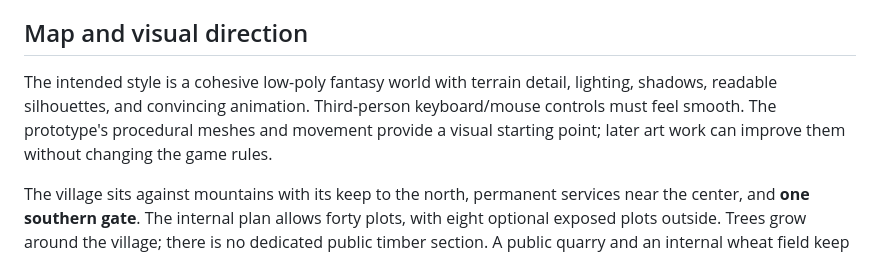
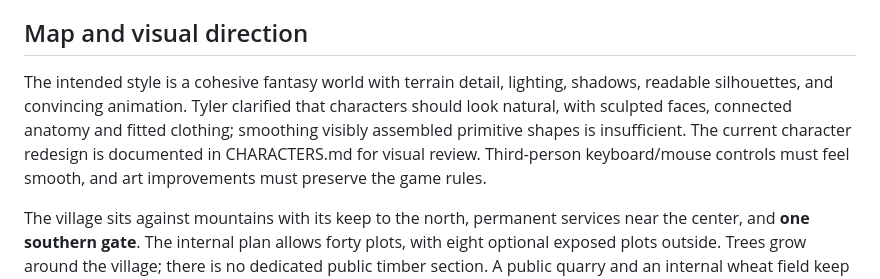
Before and after one commit to TylerOusley/emberwatch, a Markdown page: docs/DESIGN.md, the part around the change. GitHub-like rendering.

```diff
--- a/docs/DESIGN.md
+++ b/docs/DESIGN.md
@@ -48,7 +48,7 @@ The values below resolve earlier provisional details for this playtest and remai
 
 ## Map and visual direction
 
-The intended style is a cohesive low-poly fantasy world with terrain detail, lighting, shadows, readable silhouettes, and convincing animation. Third-person keyboard/mouse controls must feel smooth. The prototype's procedural meshes and movement provide a visual starting point; later art work can improve them without changing the game rules.
+The intended style is a cohesive fantasy world with terrain detail, lighting, shadows, readable silhouettes, and convincing animation. Tyler clarified that characters should look natural, with sculpted faces, connected anatomy and fitted clothing; smoothing visibly assembled primitive shapes is insufficient. The current character redesign is documented in CHARACTERS.md for visual review. Third-person keyboard/mouse controls must feel smooth, and art improvements must preserve the game rules.
 
 The village sits against mountains with its keep to the north, permanent services near the center, and **one southern gate**. The internal plan allows forty plots, with eight optional exposed plots outside. Trees grow around the village; there is no dedicated public timber section. A public quarry and an internal wheat field keep essential gathering available.
 
```
Also changed, not shown: docs/CHARACTERS.md (+27 -16 lines), docs/previews/character-detail.jpg (added), docs/previews/characters.jpg, 7 other files.
